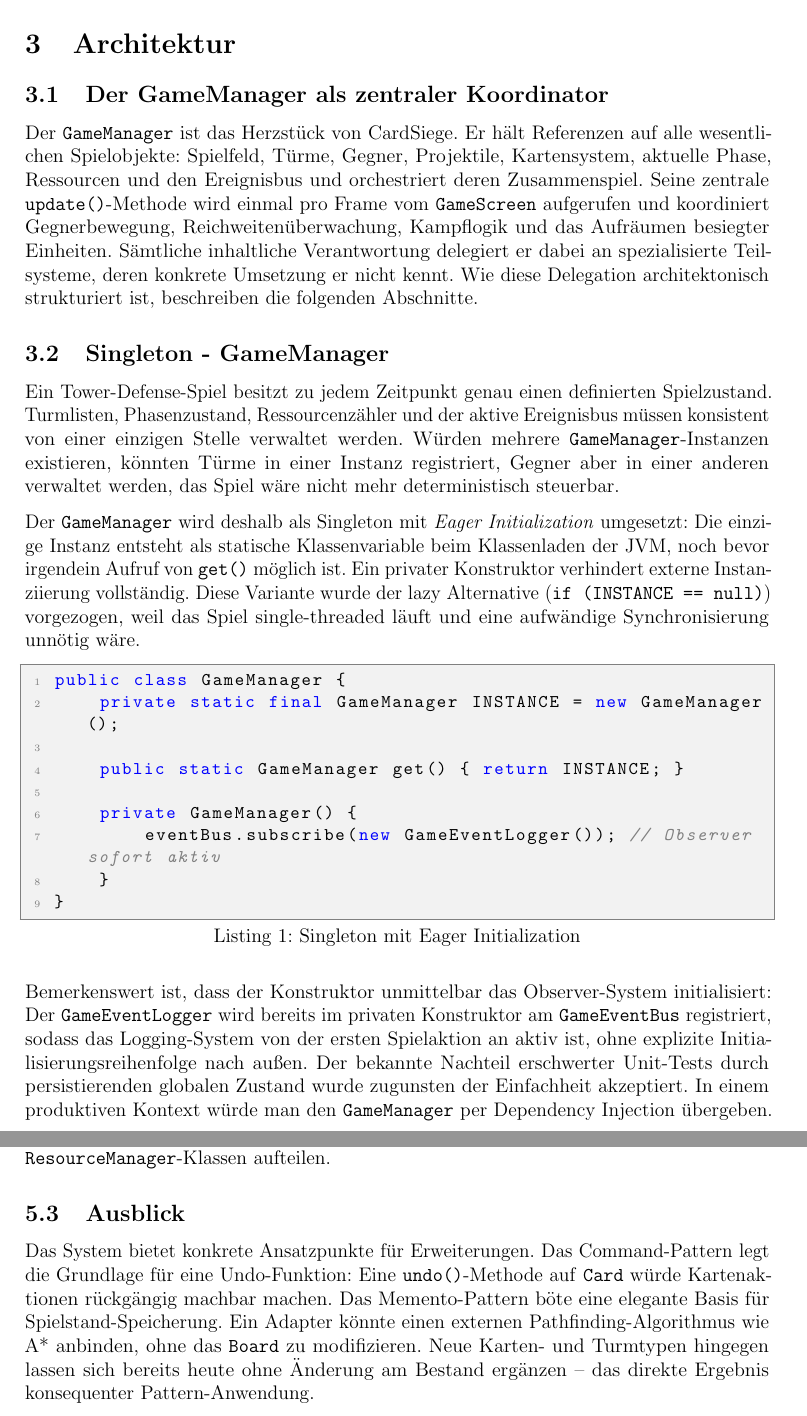
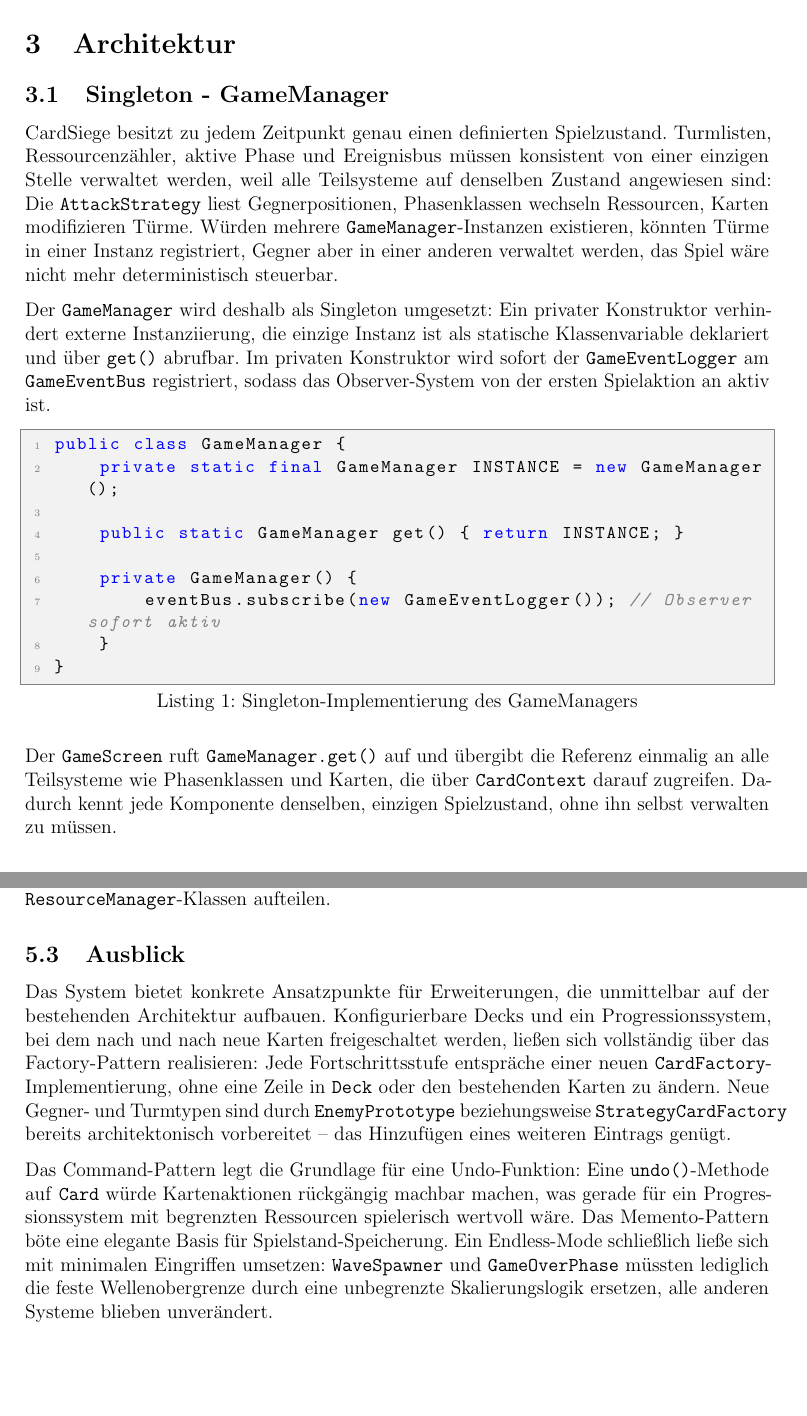
Before and after one commit to SvenSino/cardSiegeDesignPattern, a LaTeX document (docs/dokumentation/Doku.tex, which reads docs/dokumentation/Kap3_Architektur.tex, docs/dokumentation/Kap5_Zusammenfassung.tex): two parts of pages 5 and 16 of 17, joined at a grey line, cut so that both start at the same text, the shorter picture padded with empty space. Compiled offline with pdfLaTeX.

Commit message:
chore: update docs

```diff
--- a/docs/dokumentation/Kap3_Architektur.tex
+++ b/docs/dokumentation/Kap3_Architektur.tex
@@ -3,38 +3,27 @@
 % =============================================================================
 \section{Architektur}
 
-\subsection{Der GameManager als zentraler Koordinator}
-
-Der \texttt{GameManager} ist das Herzstück von CardSiege. Er hält Referenzen auf
-alle wesentlichen Spielobjekte: Spielfeld, Türme, Gegner, Projektile,
-Kartensystem, aktuelle Phase, Ressourcen und den Ereignisbus und orchestriert
-deren Zusammenspiel. Seine zentrale \texttt{update()}-Methode wird einmal pro
-Frame vom \texttt{GameScreen} aufgerufen und koordiniert Gegnerbewegung,
-Reichweitenüberwachung, Kampflogik und das Aufräumen besiegter Einheiten.
-Sämtliche inhaltliche Verantwortung delegiert er dabei an spezialisierte
-Teilsysteme, deren konkrete Umsetzung er nicht kennt. Wie diese Delegation
-architektonisch strukturiert ist, beschreiben die folgenden Abschnitte.
-
 % =============================================================================
 \subsection{Singleton - GameManager}
 % =============================================================================
 
-Ein Tower-Defense-Spiel besitzt zu jedem Zeitpunkt genau einen definierten
-Spielzustand. Turmlisten, Phasenzustand, Ressourcenzähler und der aktive
-Ereignisbus müssen konsistent von einer einzigen Stelle verwaltet werden.
-Würden mehrere \texttt{GameManager}-Instanzen existieren, könnten Türme in einer
-Instanz registriert, Gegner aber in einer anderen verwaltet werden, das Spiel
-wäre nicht mehr deterministisch steuerbar.
+CardSiege besitzt zu jedem Zeitpunkt genau einen definierten Spielzustand.
+Turmlisten, Ressourcenzähler, aktive Phase und Ereignisbus müssen konsistent
+von einer einzigen Stelle verwaltet werden, weil alle Teilsysteme auf denselben
+Zustand angewiesen sind: Die \texttt{AttackStrategy} liest Gegnerpositionen,
+Phasenklassen wechseln Ressourcen, Karten modifizieren Türme. Würden mehrere
+\texttt{GameManager}-Instanzen existieren, könnten Türme in einer Instanz
+registriert, Gegner aber in einer anderen verwaltet werden, das Spiel wäre
+nicht mehr deterministisch steuerbar.
 
-Der \texttt{GameManager} wird deshalb als Singleton mit \textit{Eager
-Initialization} umgesetzt: Die einzige Instanz entsteht als statische
-Klassenvariable beim Klassenladen der JVM, noch bevor irgendein Aufruf von
-\texttt{get()} möglich ist. Ein privater Konstruktor verhindert externe
-Instanziierung vollständig. Diese Variante wurde der lazy Alternative
-(\texttt{if (INSTANCE == null)}) vorgezogen, weil das Spiel single-threaded
-läuft und eine aufwändige Synchronisierung unnötig wäre.
+Der \texttt{GameManager} wird deshalb als Singleton umgesetzt: Ein privater
+Konstruktor verhindert externe Instanziierung, die einzige Instanz ist als
+statische Klassenvariable deklariert und über \texttt{get()} abrufbar. Im
+privaten Konstruktor wird sofort der \texttt{GameEventLogger} am
+\texttt{GameEventBus} registriert, sodass das Observer-System von der ersten
+Spielaktion an aktiv ist.
 
-\begin{lstlisting}[caption={Singleton mit Eager Initialization},label=lst:singleton]
+\begin{lstlisting}[caption={Singleton-Implementierung des GameManagers},label=lst:singleton]
 public class GameManager {
     private static final GameManager INSTANCE = new GameManager();
 
@@ -46,13 +35,10 @@ public class GameManager {
 }
 \end{lstlisting}
 
-Bemerkenswert ist, dass der Konstruktor unmittelbar das Observer-System
-initialisiert: Der \texttt{GameEventLogger} wird bereits im privaten Konstruktor
-am \texttt{GameEventBus} registriert, sodass das Logging-System von der ersten
-Spielaktion an aktiv ist, ohne explizite Initialisierungsreihenfolge nach außen.
-Der bekannte Nachteil erschwerter Unit-Tests durch persistierenden globalen Zustand
-wurde zugunsten der Einfachheit akzeptiert. In einem produktiven Kontext würde man
-den \texttt{GameManager} per Dependency Injection übergeben.
+Der \texttt{GameScreen} ruft \texttt{GameManager.get()} auf und übergibt die
+Referenz einmalig an alle Teilsysteme wie Phasenklassen und Karten, die über
+\texttt{CardContext} darauf zugreifen. Dadurch kennt jede Komponente denselben,
+einzigen Spielzustand, ohne ihn selbst verwalten zu müssen.
 
 % =============================================================================
 \subsection{Factory Method - CardFactory}
--- a/docs/dokumentation/Kap5_Zusammenfassung.tex
+++ b/docs/dokumentation/Kap5_Zusammenfassung.tex
@@ -38,11 +38,21 @@ separate \texttt{CombatManager}- und \texttt{ResourceManager}-Klassen aufteilen.
 
 \subsection{Ausblick}
 
-Das System bietet konkrete Ansatzpunkte für Erweiterungen. Das Command-Pattern
-legt die Grundlage für eine Undo-Funktion: Eine \texttt{undo()}-Methode auf
-\texttt{Card} würde Kartenaktionen rückgängig machbar machen. Das
-Memento-Pattern böte eine elegante Basis für Spielstand-Speicherung. Ein Adapter
-könnte einen externen Pathfinding-Algorithmus wie A* anbinden, ohne das
-\texttt{Board} zu modifizieren. Neue Karten- und Turmtypen hingegen lassen sich
-bereits heute ohne Änderung am Bestand ergänzen -- das direkte Ergebnis
-konsequenter Pattern-Anwendung.
+Das System bietet konkrete Ansatzpunkte für Erweiterungen, die unmittelbar auf
+der bestehenden Architektur aufbauen. Konfigurierbare Decks und ein
+Progressionssystem, bei dem nach und nach neue Karten freigeschaltet werden,
+ließen sich vollständig über das Factory-Pattern realisieren: Jede
+Fortschrittsstufe entspräche einer neuen \texttt{CardFactory}-Implementierung,
+ohne eine Zeile in \texttt{Deck} oder den bestehenden Karten zu ändern. Neue
+Gegner- und Turmtypen sind durch \texttt{EnemyPrototype} beziehungsweise
+\texttt{StrategyCardFactory} bereits architektonisch vorbereitet -- das
+Hinzufügen eines weiteren Eintrags genügt.
+
+Das Command-Pattern legt die Grundlage für eine Undo-Funktion: Eine
+\texttt{undo()}-Methode auf \texttt{Card} würde Kartenaktionen rückgängig
+machbar machen, was gerade für ein Progressionssystem mit begrenzten Ressourcen
+spielerisch wertvoll wäre. Das Memento-Pattern böte eine elegante Basis für
+Spielstand-Speicherung. Ein Endless-Mode schließlich ließe sich mit minimalen
+Eingriffen umsetzen: \texttt{WaveSpawner} und \texttt{GameOverPhase} müssten
+lediglich die feste Wellenobergrenze durch eine unbegrenzte Skalierungslogik
+ersetzen, alle anderen Systeme blieben unverändert.
```
Also changed, not shown: docs/dokumentation/Kap4_Implementierung.tex (+1 -1 lines).
